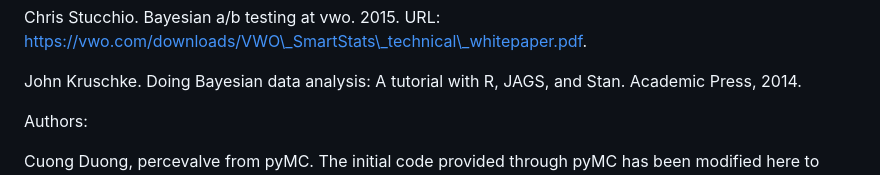
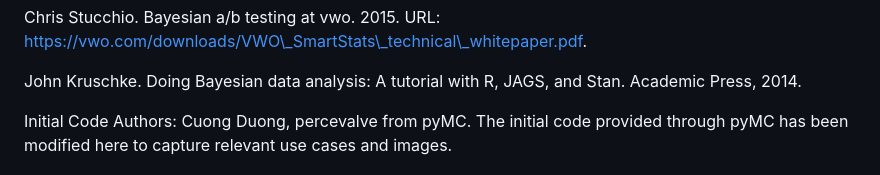
Before and after one commit to kkharel/Bayesian-AB-Testing, a Markdown page: README.md, the part around the change. Drawn GitHub-style.

```diff
--- a/README.md
+++ b/README.md
@@ -192,6 +192,5 @@ Chris Stucchio. Bayesian a/b testing at vwo. 2015. URL: https://vwo.com/download
 
 John Kruschke. Doing Bayesian data analysis: A tutorial with R, JAGS, and Stan. Academic Press, 2014.
 
-Authors:
-
+Initial Code Authors:
 Cuong Duong, percevalve from pyMC. The initial code provided through pyMC has been modified here to capture relevant use cases and images.
```
